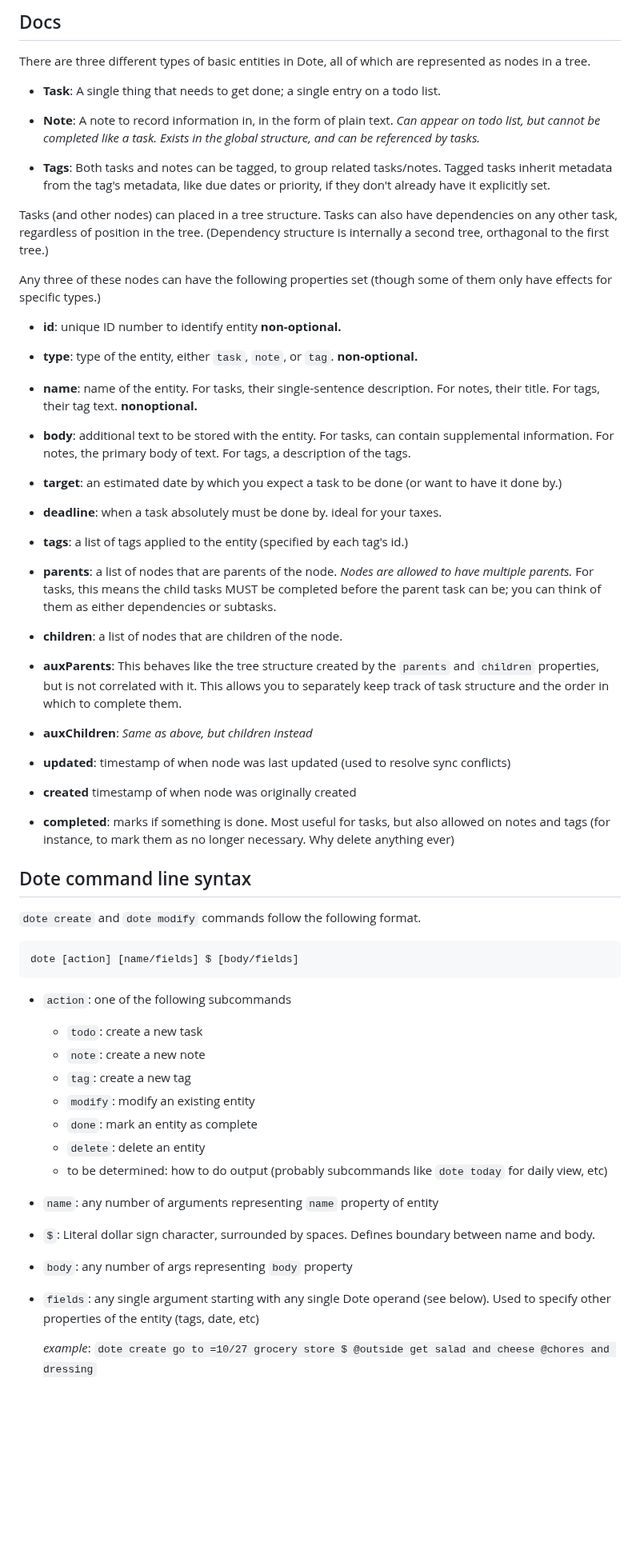
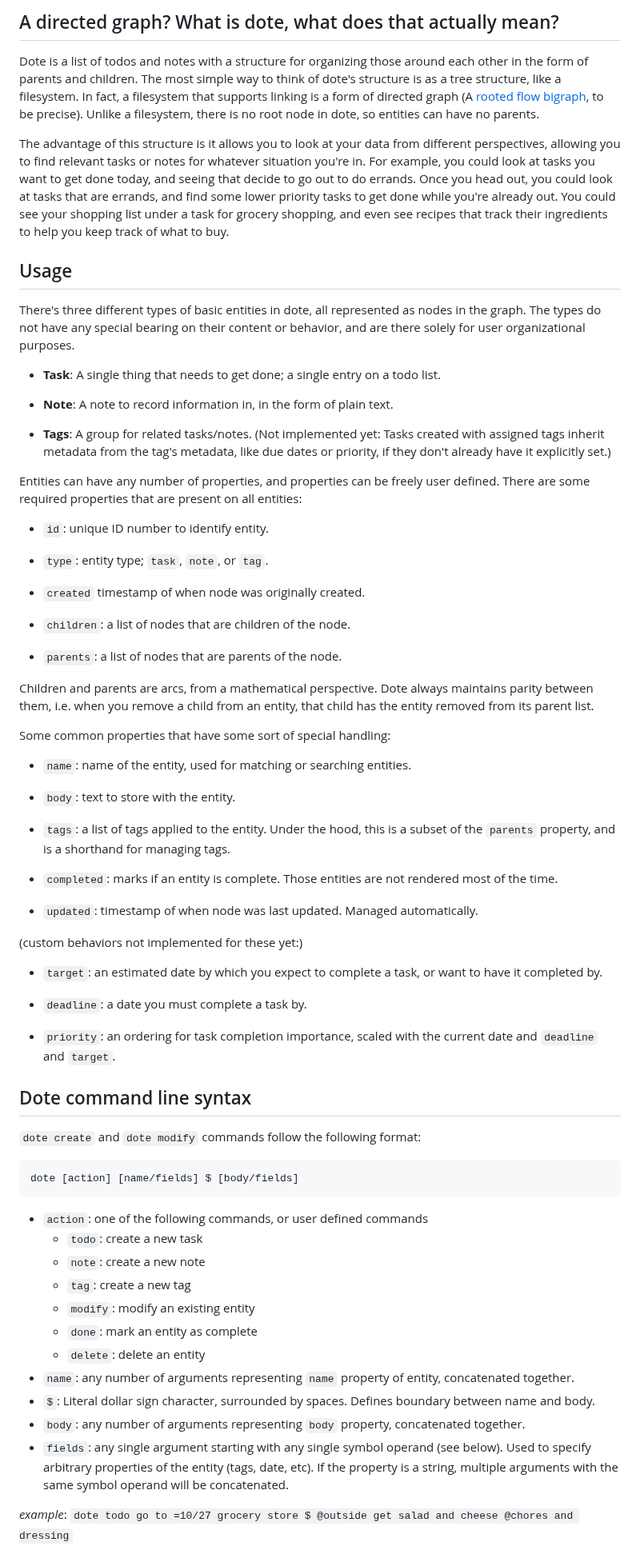
Before and after one commit to spiderforrest/tono, a Markdown page: README.md, the part around one of its changes. Shown at 80% size. GitHub-like rendering; blank space fills up the shorter version.

Commit message:
rewrite readme

````diff
--- a/README.md
+++ b/README.md
@@ -9,67 +14,85 @@ Dote is made up of a collection of different programs that are all intended to a
 
-## Docs
+## A directed graph? What is dote, what does that actually mean?
+Dote is a list of todos and notes with a structure for organizing those around each other in the form of parents and children.
+The most simple way to think of dote's structure is as a tree structure, like a filesystem. In fact, a filesystem that supports
+linking is a form of directed graph (A [rooted flow bigraph](https://en.wikipedia.org/wiki/Rooted_graph), to be precise).
+Unlike a filesystem, there is no root node in dote, so entities can have no parents.
 
-There are three different types of basic entities in Dote, all of which are represented as nodes in a tree.
+The advantage of this structure is it allows you to look at your data from different perspectives, allowing you to find relevant tasks
+or notes for whatever situation you're in. For example, you could look at tasks you want to get done today, and seeing that decide to
+go out to do errands. Once you head out, you could look at tasks that are errands, and find some lower priority tasks to get done
+while you're already out. You could see your shopping list under a task for grocery shopping, and even see recipes that track their
+ingredients to help you keep track of what to buy.
+
+
+## Usage
+
+There's three different types of basic entities in dote, all represented as nodes in the graph. The types do not have any special
+bearing on their content or behavior, and are there solely for user organizational purposes.
 
 - **Task**: A single thing that needs to get done; a single entry on a todo list.
 
-- **Note**: A note to record information in, in the form of plain text. *Can appear on todo list, but cannot be completed like a task. Exists in the global structure, and can be referenced by tasks.*
+- **Note**: A note to record information in, in the form of plain text.
 
-- **Tags**: Both tasks and notes can be tagged, to group related tasks/notes. Tagged tasks inherit metadata from the tag's metadata, like due dates or priority, if they don't already have it explicitly set.
+- **Tags**: A group for related tasks/notes. (Not implemented yet: Tasks created with assigned tags inherit metadata from the tag's metadata, like due dates or priority, if they don't already have it explicitly set.)
 
-Tasks (and other nodes) can placed in a tree structure. Tasks can also have dependencies on any other task, regardless of position in the tree. (Dependency structure is internally a second tree, orthagonal to the first tree.)
+Entities can have any number of properties, and properties can be freely user defined. There are some required properties that are present
+on all entities:
 
-Any three of these nodes can have the following properties set (though some of them only have effects for specific types.)
+- `id`: unique ID number to identify entity.
 
-- **id**: unique ID number to identify entity **non-optional.**
+- `type`: entity type; `task`, `note`, or `tag`.
 
-- **type**: type of the entity, either `task`, `note`, or `tag`. **non-optional.**
+- `created` timestamp of when node was originally created.
 
-- **name**: name of the entity. For tasks, their single-sentence description. For notes, their title. For tags, their tag text. **nonoptional.**
+- `children`: a list of nodes that are children of the node.
 
-- **body**: additional text to be stored with the entity. For tasks, can contain supplemental information. For notes, the primary body of text. For tags, a description of the tags.
+- `parents`: a list of nodes that are parents of the node.
 
-- **target**: an estimated date by which you expect a task to be done (or want to have it done by.)
+Children and parents are arcs, from a mathematical perspective. Dote always maintains parity between them, i.e. when you remove a child
+from an entity, that child has the entity removed from its parent list.
 
-- **deadline**: when a task absolutely must be done by. ideal for your taxes.
 
-- **tags**: a list of tags applied to the entity (specified by each tag's id.)
+Some common properties that have some sort of special handling:
 
-- **parents**: a list of nodes that are parents of the node. *Nodes are allowed to have multiple parents.* For tasks, this means the child tasks MUST be completed before the parent task can be; you can think of them as either dependencies or subtasks.
+- `name`: name of the entity, used for matching or searching entities.
 
-- **children**: a list of nodes that are children of the node.
+- `body`: text to store with the entity.
 
-- **auxParents**: This behaves like the tree structure created by the `parents` and `children` properties, but is not correlated with it. This allows you to separately keep track of task structure and the order in which to complete them.
+- `tags`: a list of tags applied to the entity. Under the hood, this is a subset of the `parents` property, and is a shorthand for managing tags.
 
-- **auxChildren**: *Same as above, but children instead*
+- `completed`: marks if an entity is complete. Those entities are not rendered most of the time.
 
-- **updated**: timestamp of when node was last updated (used to resolve sync conflicts)
+- `updated`: timestamp of when node was last updated. Managed automatically.
 
-- **created** timestamp of when node was originally created
+(custom behaviors not implemented for these yet:)
+- `target`: an estimated date by which you expect to complete a task, or want to have it completed by.
 
-- **completed**: marks if something is done. Most useful for tasks, but also allowed on notes and tags (for instance, to mark them as no longer necessary. Why delete anything ever)
+- `deadline`: a date you must complete a task by.
+
+- `priority`: an ordering for task completion importance, scaled with the current date and `deadline` and `target`.
+
 
 
 ## Dote command line syntax
 
-`dote create` and `dote modify` commands follow the following format.
+`dote create` and `dote modify` commands follow the following format:
 
 ```
 dote [action] [name/fields] $ [body/fields]
 ```
 
-- `action`: one of the following subcommands
+- `action`: one of the following commands, or user defined commands
     - `todo`: create a new task
     - `note`: create a new note
     - `tag`: create a new tag
     - `modify`: modify an existing entity
     - `done`: mark an entity as complete
     - `delete`: delete an entity
-    - to be determined: how to do output (probably subcommands like `dote today` for daily view, etc)
-- `name`: any number of arguments representing `name` property of entity
+- `name`: any number of arguments representing `name` property of entity, concatenated together.
 - `$`: Literal dollar sign character, surrounded by spaces. Defines boundary between name and body.
-- `body`: any number of args representing `body` property
-- `fields`: any single argument starting with any single Dote operand (see below). Used to specify other properties of the entity (tags, date, etc)
+- `body`: any number of arguments representing `body` property, concatenated together.
+- `fields`: any single argument starting with any single symbol operand (see below). Used to specify arbitrary properties of the entity (tags, date, etc). If the property is a string, multiple arguments with the same symbol operand will be concatenated.
 
-    *example*: `dote create go to =10/27 grocery store $ @outside get salad and cheese @chores and dressing`
+*example*: `dote todo go to =10/27 grocery store $ @outside get salad and cheese @chores and dressing`
 
````
Also changed, not shown: other parts of README.md (+57 -52 lines).
